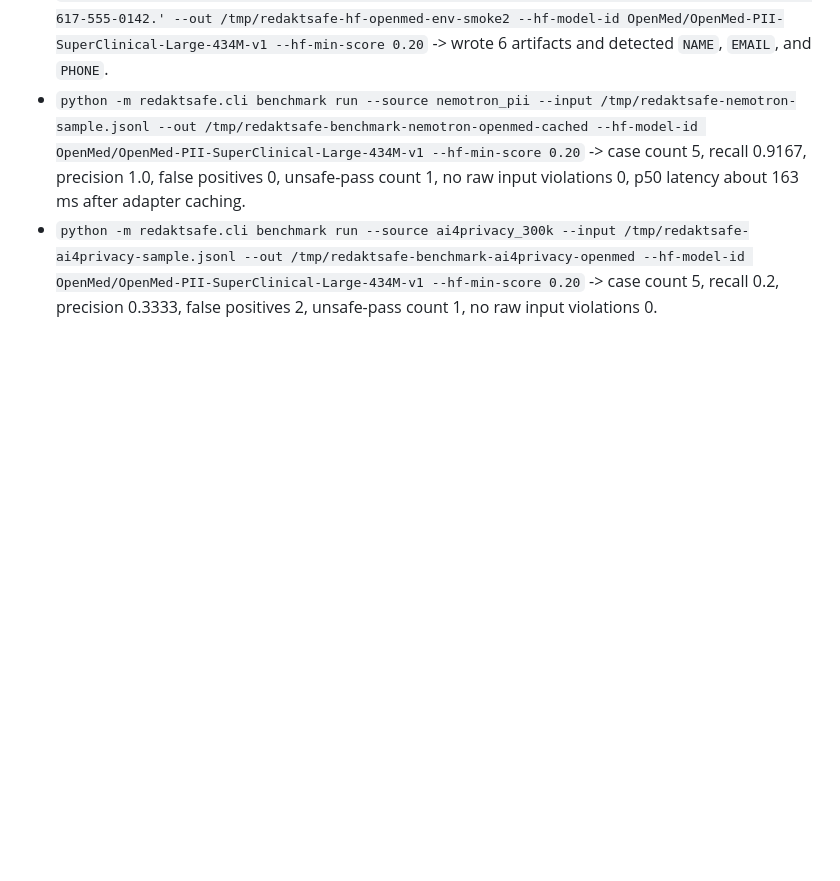
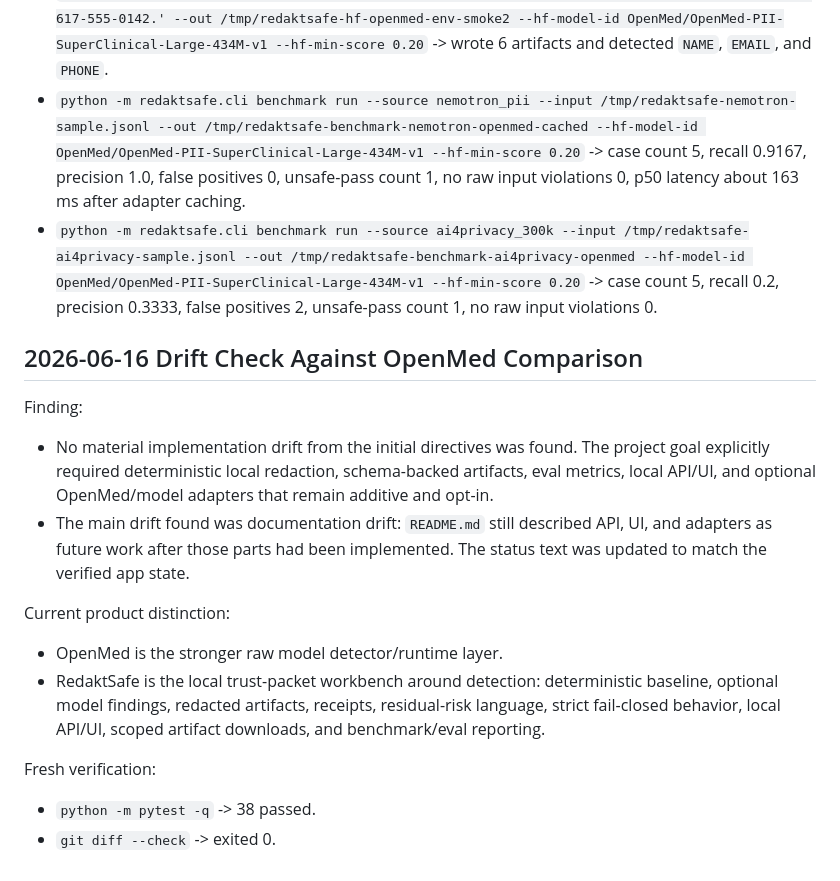
Before and after one commit to deesatzed/RedaktSafe, a Markdown page: PROGRESS.md, the part around the change. GitHub-like rendering; blank space fills up the shorter version.

```diff
--- a/PROGRESS.md
+++ b/PROGRESS.md
@@ -179,3 +179,20 @@ Verification:
 - `python -m redaktsafe.cli text 'Consult completed for Avery Stone. Email jane@example.com. Phone 617-555-0142.' --out /tmp/redaktsafe-hf-openmed-env-smoke2 --hf-model-id OpenMed/OpenMed-PII-SuperClinical-Large-434M-v1 --hf-min-score 0.20` -> wrote 6 artifacts and detected `NAME`, `EMAIL`, and `PHONE`.
 - `python -m redaktsafe.cli benchmark run --source nemotron_pii --input /tmp/redaktsafe-nemotron-sample.jsonl --out /tmp/redaktsafe-benchmark-nemotron-openmed-cached --hf-model-id OpenMed/OpenMed-PII-SuperClinical-Large-434M-v1 --hf-min-score 0.20` -> case count 5, recall 0.9167, precision 1.0, false positives 0, unsafe-pass count 1, no raw input violations 0, p50 latency about 163 ms after adapter caching.
 - `python -m redaktsafe.cli benchmark run --source ai4privacy_300k --input /tmp/redaktsafe-ai4privacy-sample.jsonl --out /tmp/redaktsafe-benchmark-ai4privacy-openmed --hf-model-id OpenMed/OpenMed-PII-SuperClinical-Large-434M-v1 --hf-min-score 0.20` -> case count 5, recall 0.2, precision 0.3333, false positives 2, unsafe-pass count 1, no raw input violations 0.
+
+## 2026-06-16 Drift Check Against OpenMed Comparison
+
+Finding:
+
+- No material implementation drift from the initial directives was found. The project goal explicitly required deterministic local redaction, schema-backed artifacts, eval metrics, local API/UI, and optional OpenMed/model adapters that remain additive and opt-in.
+- The main drift found was documentation drift: `README.md` still described API, UI, and adapters as future work after those parts had been implemented. The status text was updated to match the verified app state.
+
+Current product distinction:
+
+- OpenMed is the stronger raw model detector/runtime layer.
+- RedaktSafe is the local trust-packet workbench around detection: deterministic baseline, optional model findings, redacted artifacts, receipts, residual-risk language, strict fail-closed behavior, local API/UI, scoped artifact downloads, and benchmark/eval reporting.
+
+Fresh verification:
+
+- `python -m pytest -q` -> 38 passed.
+- `git diff --check` -> exited 0.
```
Also changed, not shown: README.md (+1 -1 lines).
